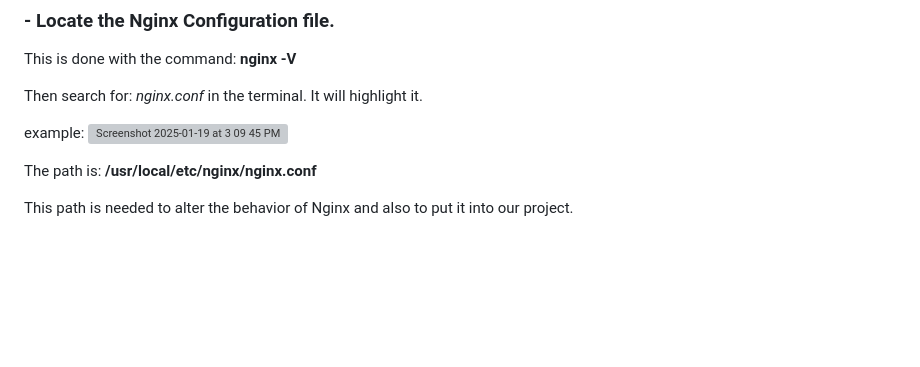
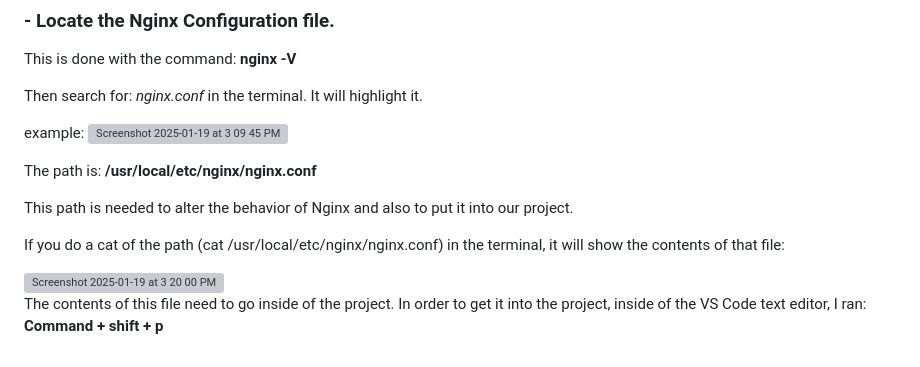
Before and after one commit to MonetCarriere/Nginx-Docker-Project, a Markdown page: README.md, the part around the change. Drawn GitHub-style; blank space fills up the shorter version; grey boxes are pictures that could not be loaded.

```diff
--- a/README.md
+++ b/README.md
@@ -143,3 +143,9 @@ example:
 The path is: **/usr/local/etc/nginx/nginx.conf**
 
 This path is needed to alter the behavior of Nginx and also to put it into our project.
+
+If you do a cat of the path (cat /usr/local/etc/nginx/nginx.conf) in the terminal, it will show the contents of that file:
+
+<img width="590" alt="Screenshot 2025-01-19 at 3 20 00 PM" src="https://github.com/user-attachments/assets/30cb1ada-a037-4a9b-876d-b0f36267c1e9" />
+
+The contents of this file need to go inside of the project. In order to get it into the project, inside of the VS Code text editor, I ran: **Command + shift + p**
```
